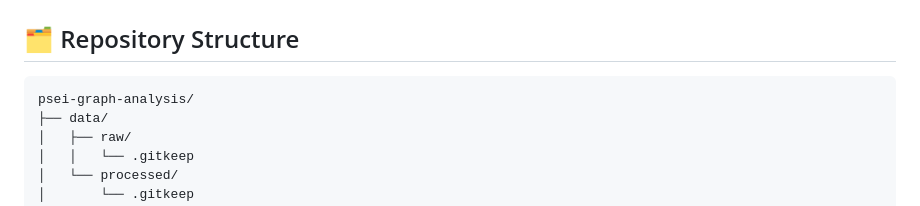
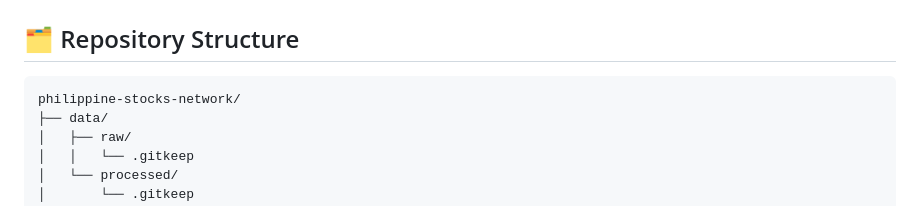
Before and after one commit to donutellah/philippine-stocks-network, a Markdown page: README.md, the part around the change. GitHub-like rendering.

````diff
--- a/README.md
+++ b/README.md
@@ -22,7 +22,7 @@ We then analyze the network's structure to identify **hub stocks**, **fragile co
 ## 🗂️ Repository Structure
 
 ```
-psei-graph-analysis/
+philippine-stocks-network/
 ├── data/
 │   ├── raw/
 │   │   └── .gitkeep
````
